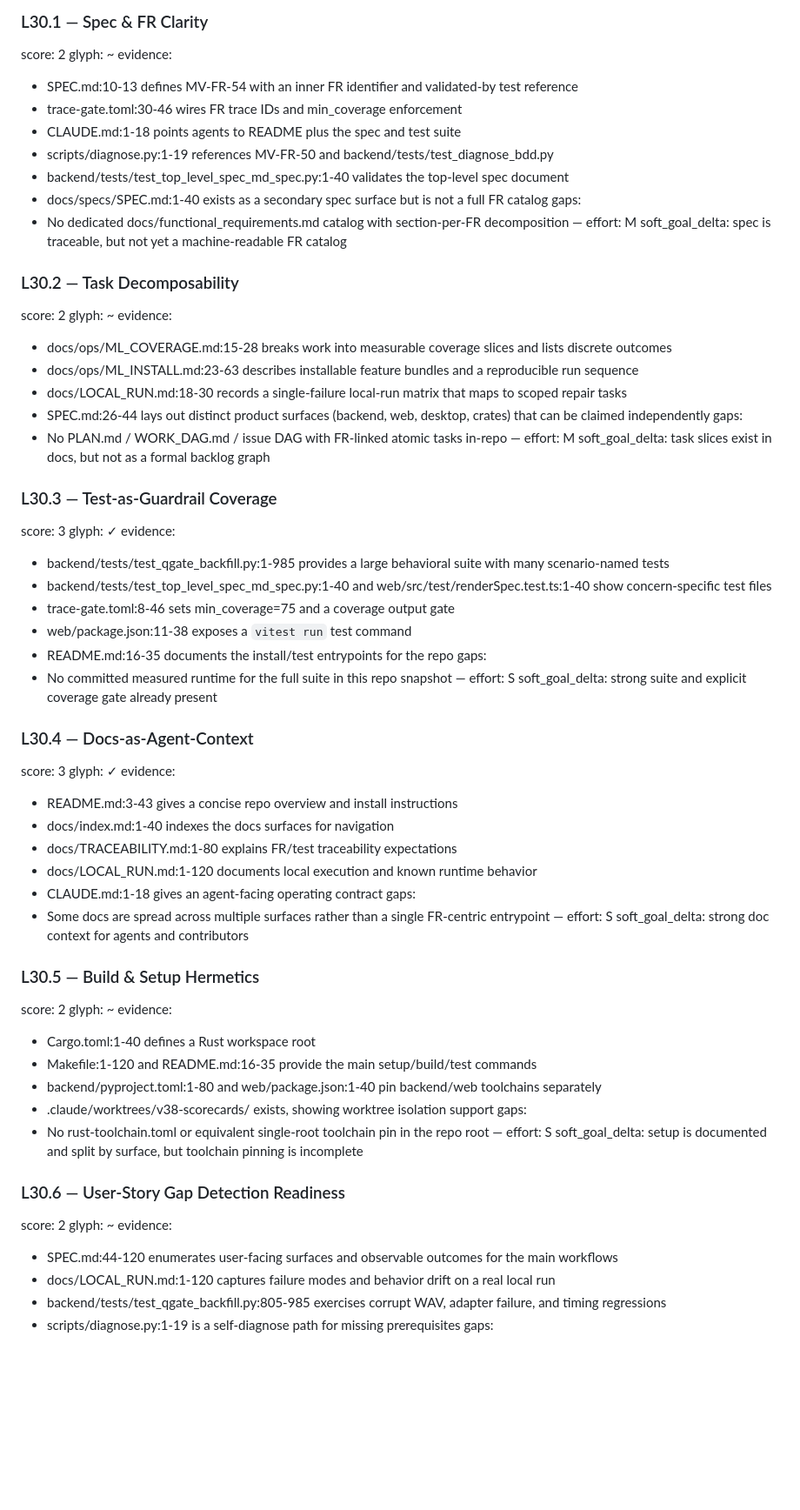
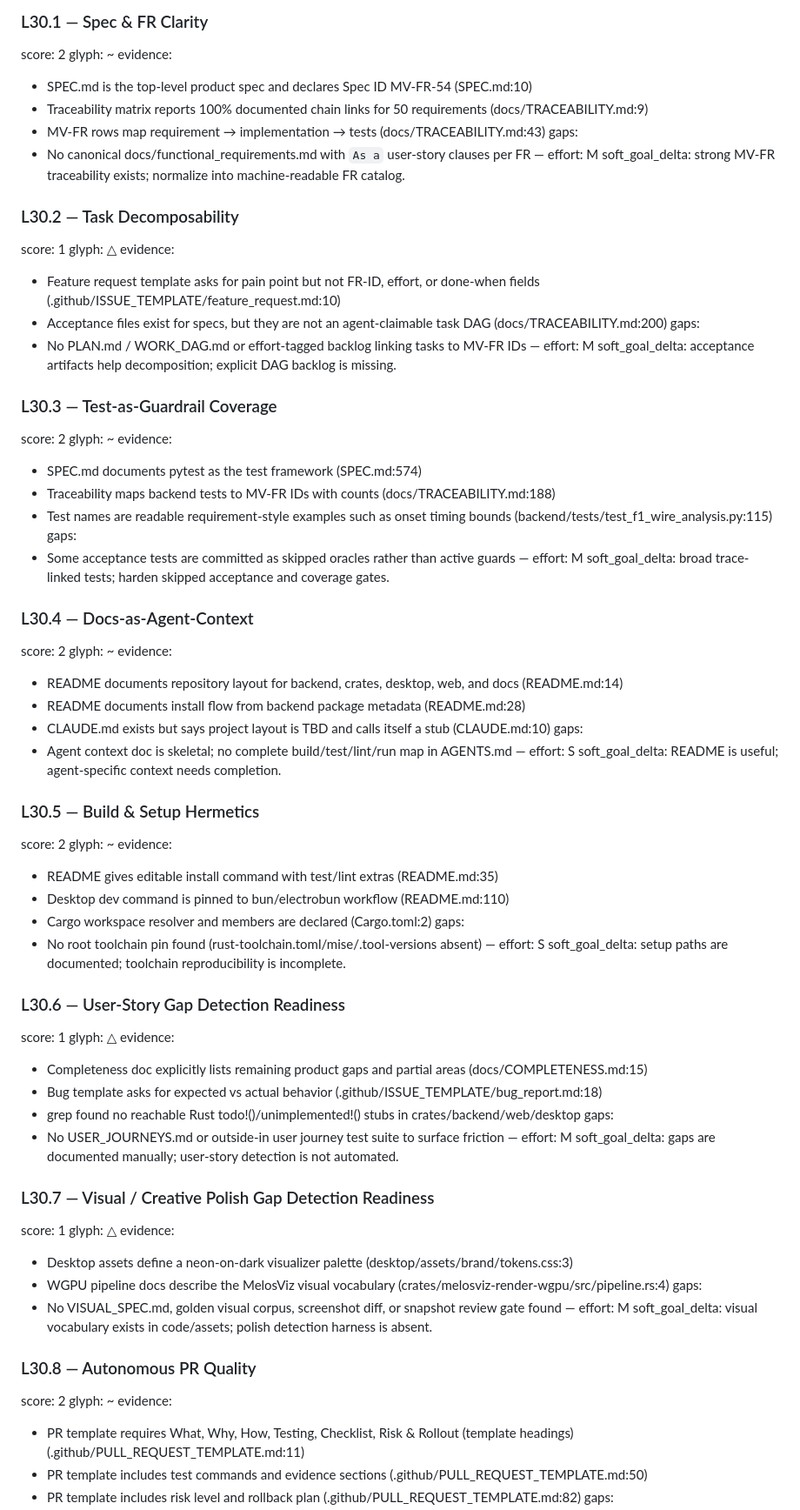
Before and after one commit to KooshaPari/Melosviz, a Markdown page: audit/.lane-c03/C03.md, the part around one of its changes. Shown at 87% size. Drawn GitHub-style; blank space fills up the shorter version.

```diff
--- a/audit/.lane-c03/C03.md
+++ b/audit/.lane-c03/C03.md
@@ -3,67 +3,75 @@ CLUSTER_START cluster=C03 repo=MelosViz pillars=L30 date=2026-07-05
 ### L30.1 — Spec & FR Clarity
 score: 2  glyph: ~
 evidence:
-  - SPEC.md:10-13 defines MV-FR-54 with an inner FR identifier and validated-by test reference
-  - trace-gate.toml:30-46 wires FR trace IDs and min_coverage enforcement
-  - CLAUDE.md:1-18 points agents to README plus the spec and test suite
-  - scripts/diagnose.py:1-19 references MV-FR-50 and backend/tests/test_diagnose_bdd.py
-  - backend/tests/test_top_level_spec_md_spec.py:1-40 validates the top-level spec document
-  - docs/specs/SPEC.md:1-40 exists as a secondary spec surface but is not a full FR catalog
+  - SPEC.md is the top-level product spec and declares Spec ID MV-FR-54 (SPEC.md:10)
+  - Traceability matrix reports 100% documented chain links for 50 requirements (docs/TRACEABILITY.md:9)
+  - MV-FR rows map requirement → implementation → tests (docs/TRACEABILITY.md:43)
 gaps:
-  - No dedicated docs/functional_requirements.md catalog with section-per-FR decomposition — effort: M
-soft_goal_delta: spec is traceable, but not yet a machine-readable FR catalog
+  - No canonical docs/functional_requirements.md with `As a` user-story clauses per FR — effort: M
+soft_goal_delta: strong MV-FR traceability exists; normalize into machine-readable FR catalog.
 
 ### L30.2 — Task Decomposability
+score: 1  glyph: △
+evidence:
+  - Feature request template asks for pain point but not FR-ID, effort, or done-when fields (.github/ISSUE_TEMPLATE/feature_request.md:10)
+  - Acceptance files exist for specs, but they are not an agent-claimable task DAG (docs/TRACEABILITY.md:200)
+gaps:
+  - No PLAN.md / WORK_DAG.md or effort-tagged backlog linking tasks to MV-FR IDs — effort: M
+soft_goal_delta: acceptance artifacts help decomposition; explicit DAG backlog is missing.
+
+### L30.3 — Test-as-Guardrail Coverage
 score: 2  glyph: ~
 evidence:
-  - docs/ops/ML_COVERAGE.md:15-28 breaks work into measurable coverage slices and lists discrete outcomes
-  - docs/ops/ML_INSTALL.md:23-63 describes installable feature bundles and a reproducible run sequence
-  - docs/LOCAL_RUN.md:18-30 records a single-failure local-run matrix that maps to scoped repair tasks
-  - SPEC.md:26-44 lays out distinct product surfaces (backend, web, desktop, crates) that can be claimed independently
+  - SPEC.md documents pytest as the test framework (SPEC.md:574)
+  - Traceability maps backend tests to MV-FR IDs with counts (docs/TRACEABILITY.md:188)
+  - Test names are readable requirement-style examples such as onset timing bounds (backend/tests/test_f1_wire_analysis.py:115)
 gaps:
-  - No PLAN.md / WORK_DAG.md / issue DAG with FR-linked atomic tasks in-repo — effort: M
-soft_goal_delta: task slices exist in docs, but not as a formal backlog graph
-
-### L30.3 — Test-as-Guardrail Coverage
-score: 3  glyph: ✓
-evidence:
-  - backend/tests/test_qgate_backfill.py:1-985 provides a large behavioral suite with many scenario-named tests
-  - backend/tests/test_top_level_spec_md_spec.py:1-40 and web/src/test/renderSpec.test.ts:1-40 show concern-specific test files
-  - trace-gate.toml:8-46 sets min_coverage=75 and a coverage output gate
-  - web/package.json:11-38 exposes a `vitest run` test command
-  - README.md:16-35 documents the install/test entrypoints for the repo
-gaps:
-  - No committed measured runtime for the full suite in this repo snapshot — effort: S
-soft_goal_delta: strong suite and explicit coverage gate already present
+  - Some acceptance tests are committed as skipped oracles rather than active guards — effort: M
+soft_goal_delta: broad trace-linked tests; harden skipped acceptance and coverage gates.
 
 ### L30.4 — Docs-as-Agent-Context
-score: 3  glyph: ✓
+score: 2  glyph: ~
 evidence:
-  - README.md:3-43 gives a concise repo overview and install instructions
-  - docs/index.md:1-40 indexes the docs surfaces for navigation
-  - docs/TRACEABILITY.md:1-80 explains FR/test traceability expectations
-  - docs/LOCAL_RUN.md:1-120 documents local execution and known runtime behavior
-  - CLAUDE.md:1-18 gives an agent-facing operating contract
+  - README documents repository layout for backend, crates, desktop, web, and docs (README.md:14)
+  - README documents install flow from backend package metadata (README.md:28)
+  - CLAUDE.md exists but says project layout is TBD and calls itself a stub (CLAUDE.md:10)
 gaps:
-  - Some docs are spread across multiple surfaces rather than a single FR-centric entrypoint — effort: S
-soft_goal_delta: strong doc context for agents and contributors
+  - Agent context doc is skeletal; no complete build/test/lint/run map in AGENTS.md — effort: S
+soft_goal_delta: README is useful; agent-specific context needs completion.
 
 ### L30.5 — Build & Setup Hermetics
 score: 2  glyph: ~
 evidence:
-  - Cargo.toml:1-40 defines a Rust workspace root
-  - Makefile:1-120 and README.md:16-35 provide the main setup/build/test commands
-  - backend/pyproject.toml:1-80 and web/package.json:1-40 pin backend/web toolchains separately
-  - .claude/worktrees/v38-scorecards/ exists, showing worktree isolation support
+  - README gives editable install command with test/lint extras (README.md:35)
+  - Desktop dev command is pinned to bun/electrobun workflow (README.md:110)
+  - Cargo workspace resolver and members are declared (Cargo.toml:2)
 gaps:
-  - No rust-toolchain.toml or equivalent single-root toolchain pin in the repo root — effort: S
-soft_goal_delta: setup is documented and split by surface, but toolchain pinning is incomplete
+  - No root toolchain pin found (rust-toolchain.toml/mise/.tool-versions absent) — effort: S
+soft_goal_delta: setup paths are documented; toolchain reproducibility is incomplete.
 
 ### L30.6 — User-Story Gap Detection Readiness
+score: 1  glyph: △
+evidence:
+  - Completeness doc explicitly lists remaining product gaps and partial areas (docs/COMPLETENESS.md:15)
+  - Bug template asks for expected vs actual behavior (.github/ISSUE_TEMPLATE/bug_report.md:18)
+  - grep found no reachable Rust todo!()/unimplemented!() stubs in crates/backend/web/desktop
+gaps:
+  - No USER_JOURNEYS.md or outside-in user journey test suite to surface friction — effort: M
+soft_goal_delta: gaps are documented manually; user-story detection is not automated.
+
+### L30.7 — Visual / Creative Polish Gap Detection Readiness
+score: 1  glyph: △
+evidence:
+  - Desktop assets define a neon-on-dark visualizer palette (desktop/assets/brand/tokens.css:3)
+  - WGPU pipeline docs describe the MelosViz visual vocabulary (crates/melosviz-render-wgpu/src/pipeline.rs:4)
+gaps:
+  - No VISUAL_SPEC.md, golden visual corpus, screenshot diff, or snapshot review gate found — effort: M
+soft_goal_delta: visual vocabulary exists in code/assets; polish detection harness is absent.
+
+### L30.8 — Autonomous PR Quality
 score: 2  glyph: ~
 evidence:
-  - SPEC.md:44-120 enumerates user-facing surfaces and observable outcomes for the main workflows
-  - docs/LOCAL_RUN.md:1-120 captures failure modes and behavior drift on a real local run
-  - backend/tests/test_qgate_backfill.py:805-985 exercises corrupt WAV, adapter failure, and timing regressions
-  - scripts/diagnose.py:1-19 is a self-diagnose path for missing prerequisites
+  - PR template requires What, Why, How, Testing, Checklist, Risk & Rollout (template headings) (.github/PULL_REQUEST_TEMPLATE.md:11)
+  - PR template includes test commands and evidence sections (.github/PULL_REQUEST_TEMPLATE.md:50)
+  - PR template includes risk level and rollback plan (.github/PULL_REQUEST_TEMPLATE.md:82)
 gaps:
```
Also changed, not shown: other parts of audit/.lane-c03/C03.md (+24 -47 lines).
